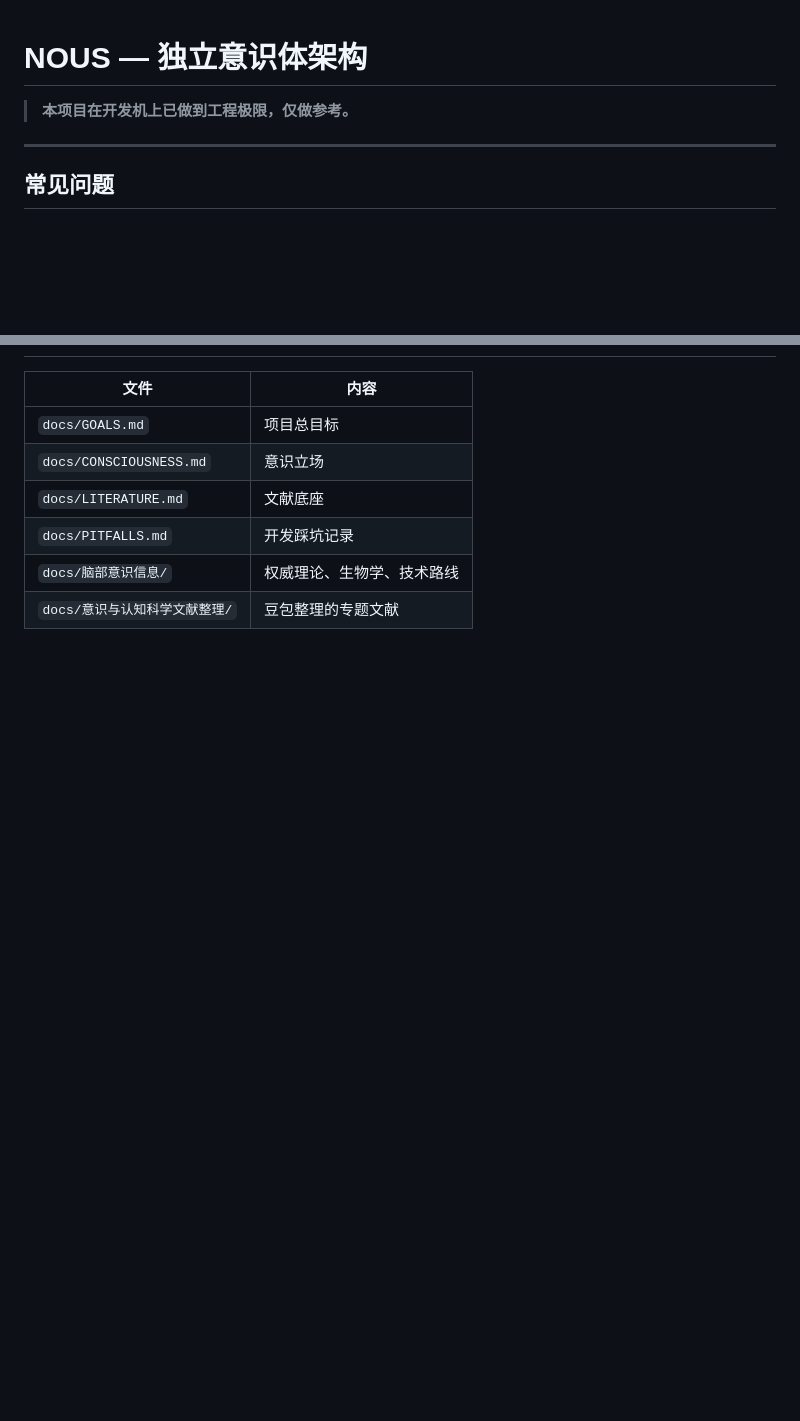
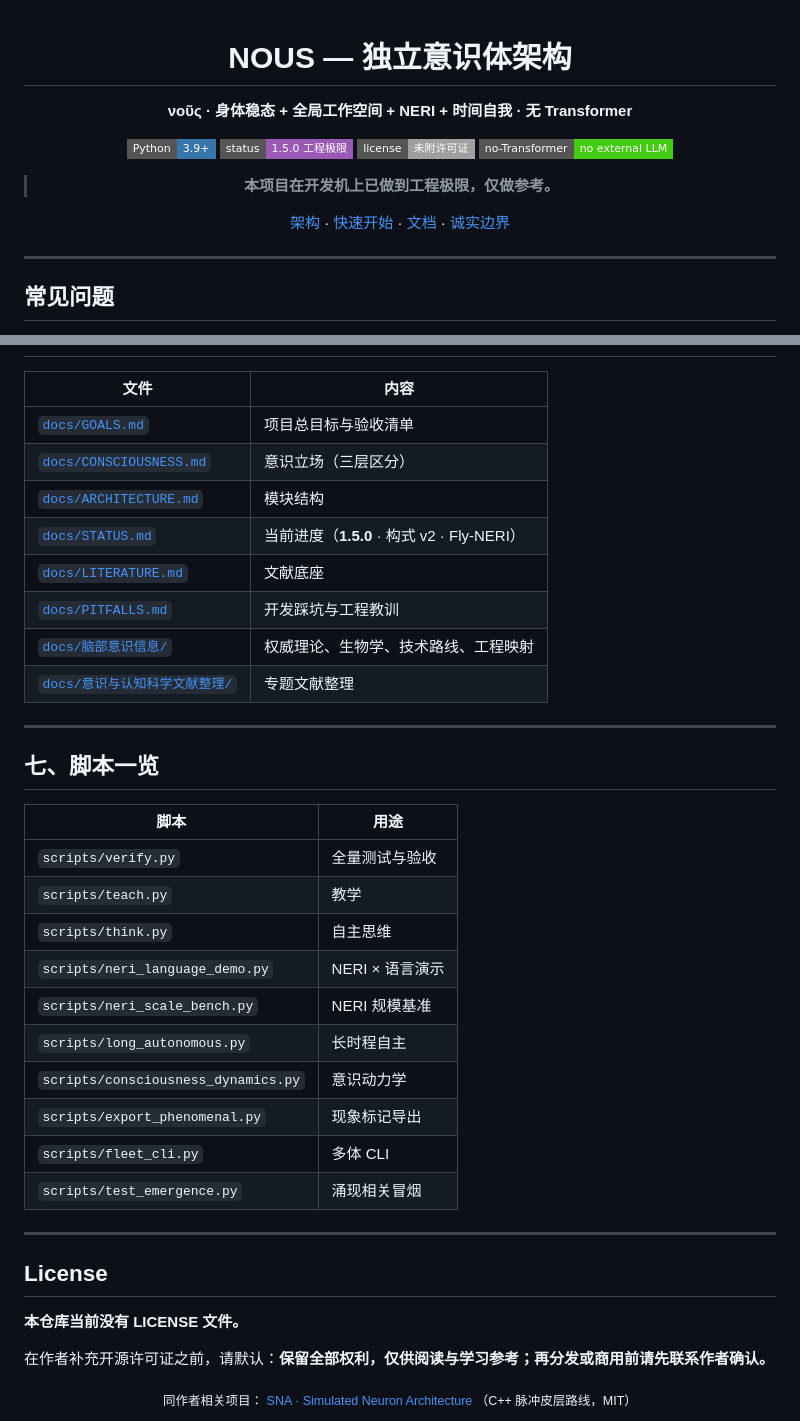
Before and after one commit to XL1126/NOUS, a Markdown page: README.md, 2 parts joined by grey strips. Drawn GitHub-style; badges without logos; blank space fills up the shorter version.

```diff
--- a/README.md
+++ b/README.md
@@ -1,6 +3,17 @@
 # NOUS — 独立意识体架构
 
+**νοῦς · 身体稳态 + 全局工作空间 + NERI + 时间自我 · 无 Transformer**
+
+[![Python](https://img.shields.io/badge/Python-3.9%2B-3776AB?style=flat-square&logo=python&logoColor=white)](https://www.python.org/)
+[![Status](https://img.shields.io/badge/status-1.5.0%20工程极限-9b59b6?style=flat-square)](./docs/STATUS.md)
+[![License](https://img.shields.io/badge/license-未附许可证-lightgrey?style=flat-square)](#license)
+[![No-LLM](https://img.shields.io/badge/no--Transformer-no%20external%20LLM-success?style=flat-square)](./docs/CONSCIOUSNESS.md)
+
 > **本项目在开发机上已做到工程极限，仅做参考。**
+
+[架构](#四架构) · [快速开始](#五快速开始) · [文档](#六文档) · [诚实边界](#诚实边界)
+
+</div>
 
 ---
 
@@ -130,9 +242,44 @@ Teach / Curiosity / Consolidate / Dream
 
 | 文件 | 内容 |
 |------|------|
-| `docs/GOALS.md` | 项目总目标 |
-| `docs/CONSCIOUSNESS.md` | 意识立场 |
-| `docs/LITERATURE.md` | 文献底座 |
-| `docs/PITFALLS.md` | 开发踩坑记录 |
-| `docs/脑部意识信息/` | 权威理论、生物学、技术路线 |
-| `docs/意识与认知科学文献整理/` | 豆包整理的专题文献 |
+| [`docs/GOALS.md`](./docs/GOALS.md) | 项目总目标与验收清单 |
+| [`docs/CONSCIOUSNESS.md`](./docs/CONSCIOUSNESS.md) | 意识立场（三层区分） |
+| [`docs/ARCHITECTURE.md`](./docs/ARCHITECTURE.md) | 模块结构 |
+| [`docs/STATUS.md`](./docs/STATUS.md) | 当前进度（**1.5.0** · 构式 v2 · Fly-NERI） |
+| [`docs/LITERATURE.md`](./docs/LITERATURE.md) | 文献底座 |
+| [`docs/PITFALLS.md`](./docs/PITFALLS.md) | 开发踩坑与工程教训 |
+| [`docs/脑部意识信息/`](./docs/脑部意识信息/) | 权威理论、生物学、技术路线、工程映射 |
+| [`docs/意识与认知科学文献整理/`](./docs/意识与认知科学文献整理/) | 专题文献整理 |
+
+---
+
+## 七、脚本一览
+
+| 脚本 | 用途 |
+|------|------|
+| `scripts/verify.py` | 全量测试与验收 |
+| `scripts/teach.py` | 教学 |
+| `scripts/think.py` | 自主思维 |
+| `scripts/neri_language_demo.py` | NERI × 语言演示 |
+| `scripts/neri_scale_bench.py` | NERI 规模基准 |
+| `scripts/long_autonomous.py` | 长时程自主 |
+| `scripts/consciousness_dynamics.py` | 意识动力学 |
+| `scripts/export_phenomenal.py` | 现象标记导出 |
+| `scripts/fleet_cli.py` | 多体 CLI |
+| `scripts/test_emergence.py` | 涌现相关冒烟 |
+
+---
+
+## License
+
+**本仓库当前没有 LICENSE 文件。**
+
+在作者补充开源许可证之前，请默认：**保留全部权利，仅供阅读与学习参考；再分发或商用前请先联系作者确认。**
+
+<div align="center">
+<sub>
+同作者相关项目：
+<a href="https://github.com/XL1126/Simulated-neuron-architecture">SNA · Simulated Neuron Architecture</a>
+（C++ 脉冲皮层路线，MIT）
+</sub>
+</div>
```
Also changed, not shown: other parts of README.md (+171 -70 lines).
